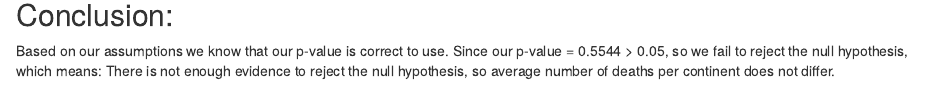
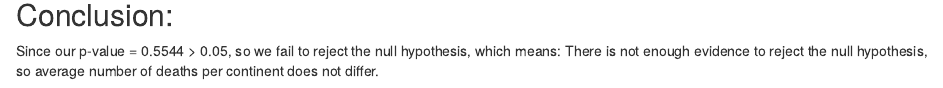
Before and after one commit to DylanStrnad/Decision-Making-Project, an R Markdown document (Project - Dylan.Rmd): the page in a window 1100 px wide, from 3710 px down. Rendered offline with R 4.5, knitr and Pandoc, with nearby package versions; some code elsewhere in the file could not run offline.

Commit message:
Update Project - Dylan.Rmd

```diff
--- a/Project - Dylan.Rmd
+++ b/Project - Dylan.Rmd
@@ -182,5 +182,4 @@ ggplot(plot_Asia, aes(x = deaths, y = continent)) +
 
 
 ## Conclusion:
-
-Based on our assumptions we know that our p-value is correct to use. Since our p-value = 0.5544 > 0.05, so we fail to reject the null hypothesis, which means: There is not enough evidence to reject the null hypothesis, so average number of deaths per continent does not differ.
+Since our p-value = 0.5544 > 0.05, so we fail to reject the null hypothesis, which means: There is not enough evidence to reject the null hypothesis, so average number of deaths per continent does not differ.
```
